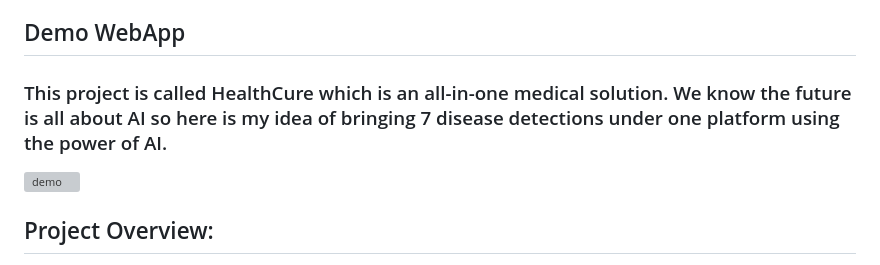
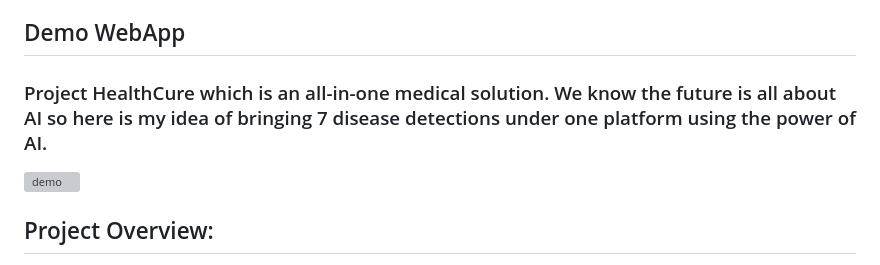
Before and after one commit to Hirthick6/HealthcareApp, a Markdown page: README.md, the part around the change. Rendered like a GitHub page; grey boxes are pictures that could not be loaded.

```diff
--- a/README.md
+++ b/README.md
@@ -9,7 +9,7 @@
 *Heart Disease Detection
 </br>
 ## Demo WebApp
-### This project is called HealthCure which is an all-in-one medical solution. We know the future is all about AI so here is my idea of bringing 7 disease detections under one platform using the power of AI.
+###  Project HealthCure which is an all-in-one medical solution. We know the future is all about AI so here is my idea of bringing 7 disease detections under one platform using the power of AI.
  ![demo](https://media.giphy.com/media/v1.Y2lkPTc5MGI3NjExdzBpOXR4eGtoNm5yYWdiNXEyYzIwenpyMTEwdHBhZDVxcGt6ZjI0ayZlcD12MV9pbnRlcm5hbF9naWZfYnlfaWQmY3Q9Zw/KzF8DYXcAutCgi1G0r/giphy.gif)
 ## Project Overview:
 #### Mr. Hirthick and Ms. Nandhini have successfully completed a groundbreaking project over the course of six months, focusing on Real-time Object Detection and Tracking using YOLOv8 and Streamlit. This collaborative effort showcases their expertise in computer vision, machine learning, and software development.
```
